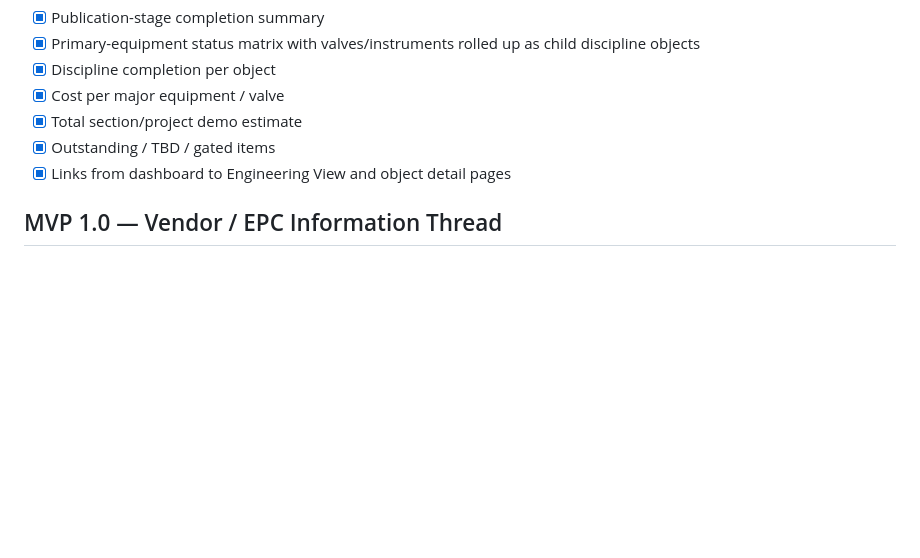
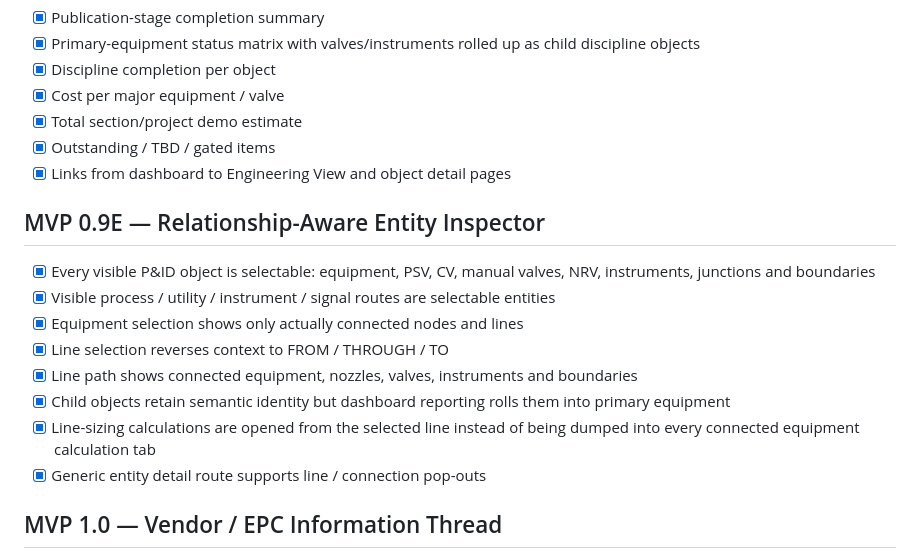
Before and after one commit to DataScience-beginner/Process-digital-twin, a Markdown page: docs/digital-bdep/TODO.md, the part around the change. Rendered like a GitHub page; blank space fills up the shorter version.

Commit message:
Digital BDEP: add relationship-aware entity inspector milestone

```diff
--- a/docs/digital-bdep/TODO.md
+++ b/docs/digital-bdep/TODO.md
@@ -201,6 +201,16 @@ Goal: every selected engineering item can open a detailed calculation/datasheet
 - [x] Outstanding / TBD / gated items
 - [x] Links from dashboard to Engineering View and object detail pages
 
+## MVP 0.9E — Relationship-Aware Entity Inspector
+- [x] Every visible P&ID object is selectable: equipment, PSV, CV, manual valves, NRV, instruments, junctions and boundaries
+- [x] Visible process / utility / instrument / signal routes are selectable entities
+- [x] Equipment selection shows only actually connected nodes and lines
+- [x] Line selection reverses context to FROM / THROUGH / TO
+- [x] Line path shows connected equipment, nozzles, valves, instruments and boundaries
+- [x] Child objects retain semantic identity but dashboard reporting rolls them into primary equipment
+- [x] Line-sizing calculations are opened from the selected line instead of being dumped into every connected equipment calculation tab
+- [x] Generic entity detail route supports line / connection pop-outs
+
 ## MVP 1.0 — Vendor / EPC Information Thread
 - [ ] Vendor enquiry package inputs
 - [ ] Vendor document register
```
